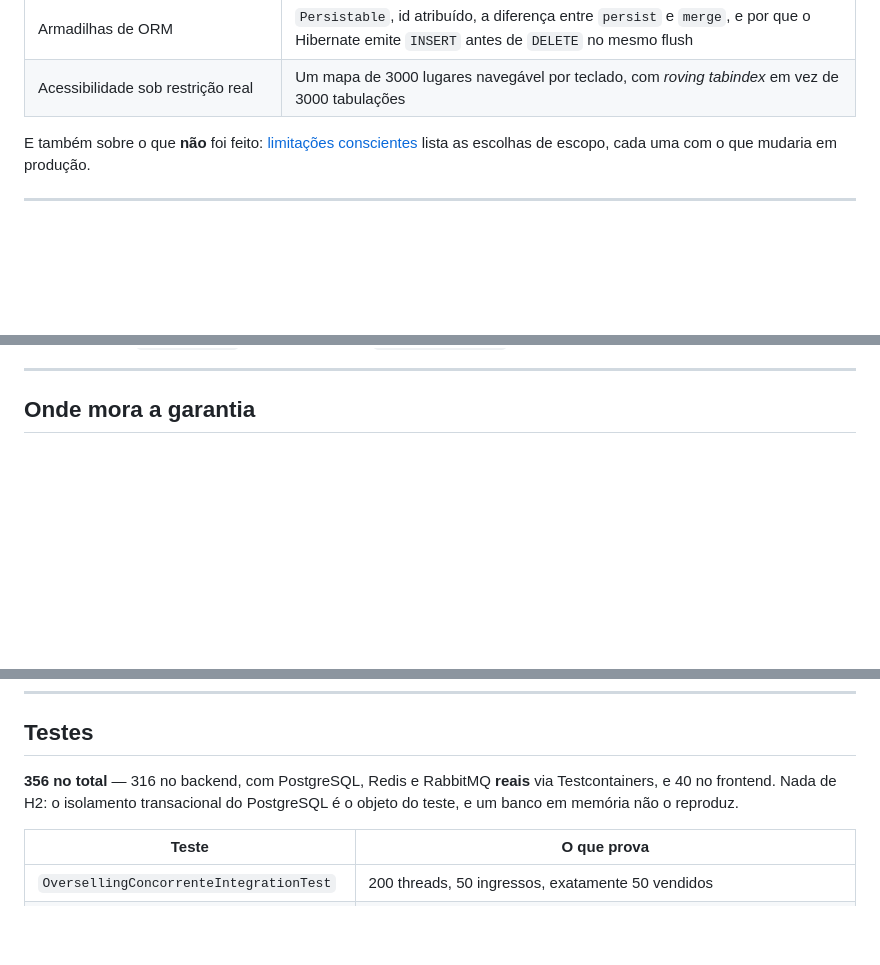
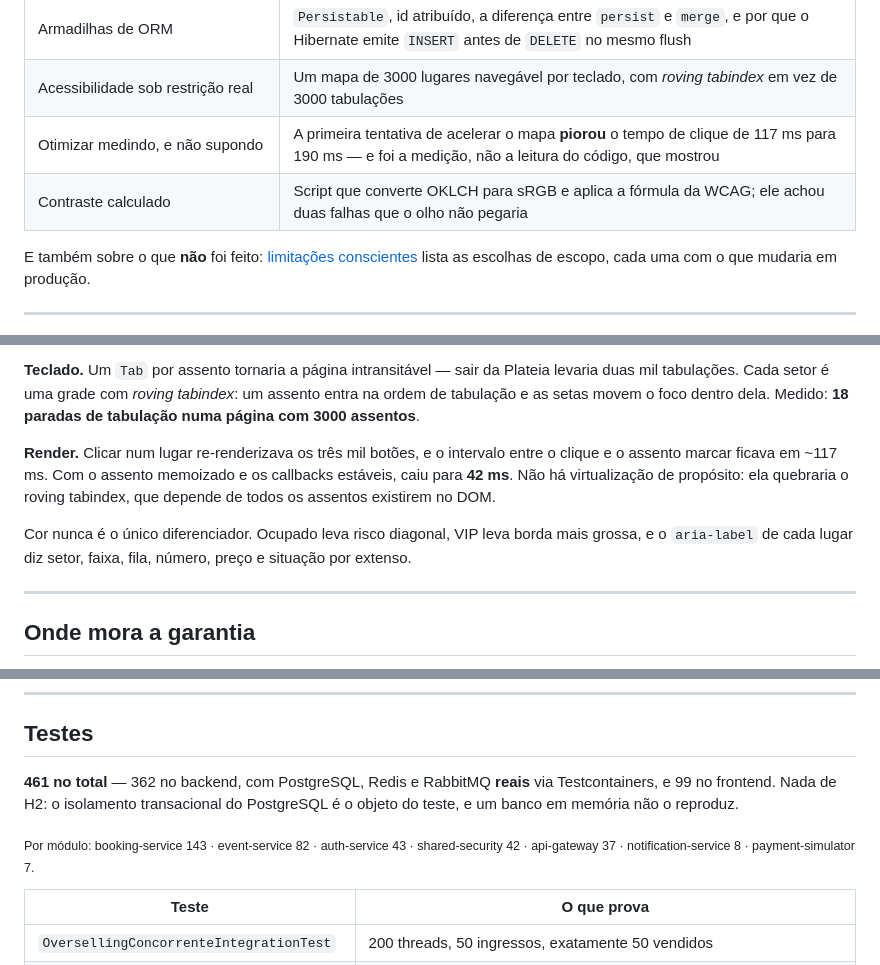
Before and after one commit to devBandeiraa/ticket-platform, a Markdown page: README.md, 3 parts joined by grey strips. Drawn GitHub-style; blank space fills up the shorter version.

```diff
--- a/README.md
+++ b/README.md
@@ -113,6 +114,8 @@ lock. O número que importa é o que não aparece: **vendidos a mais**.
 | Testar sistema concorrente | 200 threads contra PostgreSQL, Redis e RabbitMQ reais via Testcontainers — inclusive todas disputando **o mesmo assento** |
 | Armadilhas de ORM | `Persistable`, id atribuído, a diferença entre `persist` e `merge`, e por que o Hibernate emite `INSERT` antes de `DELETE` no mesmo flush |
 | Acessibilidade sob restrição real | Um mapa de 3000 lugares navegável por teclado, com *roving tabindex* em vez de 3000 tabulações |
+| Otimizar medindo, e não supondo | A primeira tentativa de acelerar o mapa **piorou** o tempo de clique de 117 ms para 190 ms — e foi a medição, não a leitura do código, que mostrou |
+| Contraste calculado | Script que converte OKLCH para sRGB e aplica a fórmula da WCAG; ele achou duas falhas que o olho não pegaria |
 
 E também sobre o que **não** foi feito: [limitações conscientes](#limitações-conscientes) lista as
 escolhas de escopo, cada uma com o que mudaria em produção.
@@ -194,3 +225,15 @@ restam é quem os vende.
+**Teclado.** Um `Tab` por assento tornaria a página intransitável — sair da Plateia levaria duas
+mil tabulações. Cada setor é uma grade com *roving tabindex*: um assento entra na ordem de
+tabulação e as setas movem o foco dentro dela. Medido: **18 paradas de tabulação numa página com
+3000 assentos**.
+
+**Render.** Clicar num lugar re-renderizava os três mil botões, e o intervalo entre o clique e o
+assento marcar ficava em ~117 ms. Com o assento memoizado e os callbacks estáveis, caiu para
+**42 ms**. Não há virtualização de propósito: ela quebraria o roving tabindex, que depende de
+todos os assentos existirem no DOM.
+
+Cor nunca é o único diferenciador. Ocupado leva risco diagonal, VIP leva borda mais grossa, e o
+`aria-label` de cada lugar diz setor, faixa, fila, número, preço e situação por extenso.
 
 ---
 
@@ -511,9 +554,12 @@ sem commit distribuído. É também a única aresta que precisa de circuit break
 
 ## Testes
 
-**356 no total** — 316 no backend, com PostgreSQL, Redis e RabbitMQ **reais** via Testcontainers,
-e 40 no frontend. Nada de H2: o isolamento transacional do PostgreSQL é o objeto do teste, e um
+**461 no total** — 362 no backend, com PostgreSQL, Redis e RabbitMQ **reais** via Testcontainers,
+e 99 no frontend. Nada de H2: o isolamento transacional do PostgreSQL é o objeto do teste, e um
 banco em memória não o reproduz.
+
+<sub>Por módulo: booking-service 143 · event-service 82 · auth-service 43 · shared-security 42 ·
+api-gateway 37 · notification-service 8 · payment-simulator 7.</sub>
 
 | Teste | O que prova |
 |---|---|
```
Also changed, not shown: other parts of README.md (+64 -19 lines), docs/00-mapeamento.md (+5 -1 lines), docs/adr/0001-garantia-contra-overselling.md (added, +98 -0 lines), docs/adr/0002-sincrono-e-assincrono-entre-servicos.md (added, +79 -0 lines), docs/adr/0003-jwt-em-vez-de-sessao.md (added, +90 -0 lines), docs/adr/README.md (added, +22 -0 lines), docs/imagens/catalogo.png, docs/imagens/concorrencia.png, docs/imagens/detalhe-evento.png, docs/imagens/home.png (added), docs/imagens/status.png, 1 other file.
